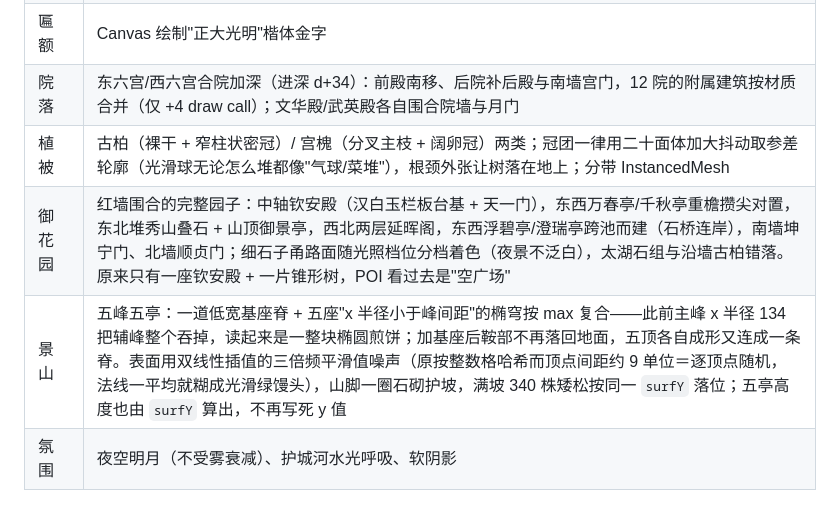
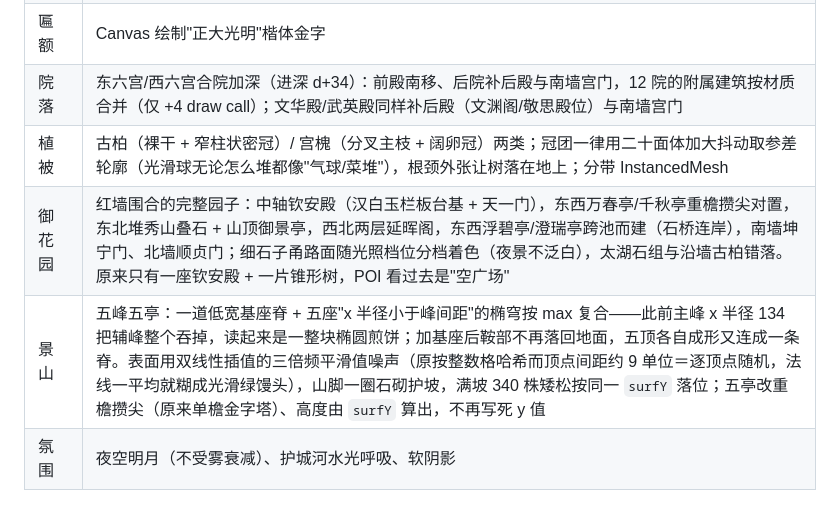
Before and after one commit to EKD5-dg/ai-gugong3d, a Markdown page: README.md, the part around the change. Rendered like a GitHub page.

Commit message:
fix: 第二十七轮 景山五亭改重檐、瓮城院内铺装〔API·README.md〕
- 景山五亭原来是 palace() 的单檐金字塔（实景万春亭为三重檐、四亭重檐）。
  把御花园的 gardenPav() 提到顶层复用，五亭改重檐攒尖（下檐 3.4 高 + 上层 2 高，
  比 palace 的 4.4/4.5 更适合小亭子）；中央亭 16 宽 / 身 5.2，四亭 10~11 宽，
  宝顶 .75。亭高比原来高约 2，景山 POI 机位抬到 y=80、标注抬到 66。
- 瓮城院内补 38×24 灰砖地坪（原来院里直接露地形，和城台不是一套材质）。
- 实测（1600×900，手动 render 连采两遍）：errs=0；景山 POI、全城鸟瞰、关城实拍。
  全景 1,196 draw call 不变（景山不在该视锥）；午门/太和殿/角楼视角各 -16 call
  （五亭从 palace 换成 gardenPav）；长城关城 131→132 call、312,697→312,997 三角面。

---
GitHub Contents API 直连发布（git push 被网络重置的备用通道）· 文件 README.md · 本地提交 3c18180

```diff
--- a/README.md
+++ b/README.md
@@ -50,10 +50,10 @@ python -m http.server 8123
 | 室内 | 金砖反光地面、藻井宝珠、金漆宝座、楹联、地毯、柱础 |
 | 陈设 | 鎏金铜缸、日晷×2、铜龟、铜鹤（太和殿），华表一对（午门外） |
 | 匾额 | Canvas 绘制"正大光明"楷体金字 |
-| 院落 | 东六宫/西六宫合院加深（进深 d+34）：前殿南移、后院补后殿与南墙宫门，12 院的附属建筑按材质合并（仅 +4 draw call）；文华殿/武英殿各自围合院墙与月门 |
+| 院落 | 东六宫/西六宫合院加深（进深 d+34）：前殿南移、后院补后殿与南墙宫门，12 院的附属建筑按材质合并（仅 +4 draw call）；文华殿/武英殿同样补后殿（文渊阁/敬思殿位）与南墙宫门 |
 | 植被 | 古柏（裸干 + 窄柱状密冠）/ 宫槐（分叉主枝 + 阔卵冠）两类；冠团一律用二十面体加大抖动取参差轮廓（光滑球无论怎么堆都像"气球/菜堆"），根颈外张让树落在地上；分带 InstancedMesh |
 | 御花园 | 红墙围合的完整园子：中轴钦安殿（汉白玉栏板台基 + 天一门），东西万春亭/千秋亭重檐攒尖对置，东北堆秀山叠石 + 山顶御景亭，西北两层延晖阁，东西浮碧亭/澄瑞亭跨池而建（石桥连岸），南墙坤宁门、北墙顺贞门；细石子甬路面随光照档位分档着色（夜景不泛白），太湖石组与沿墙古柏错落。原来只有一座钦安殿 + 一片锥形树，POI 看过去是"空广场" |
-| 景山 | 五峰五亭：一道低宽基座脊 + 五座"x 半径小于峰间距"的椭穹按 max 复合——此前主峰 x 半径 134 把辅峰整个吞掉，读起来是一整块椭圆煎饼；加基座后鞍部不再落回地面，五顶各自成形又连成一条脊。表面用双线性插值的三倍频平滑值噪声（原按整数格哈希而顶点间距约 9 单位＝逐顶点随机，法线一平均就糊成光滑绿馒头），山脚一圈石砌护坡，满坡 340 株矮松按同一 `surfY` 落位；五亭高度也由 `surfY` 算出，不再写死 y 值 |
+| 景山 | 五峰五亭：一道低宽基座脊 + 五座"x 半径小于峰间距"的椭穹按 max 复合——此前主峰 x 半径 134 把辅峰整个吞掉，读起来是一整块椭圆煎饼；加基座后鞍部不再落回地面，五顶各自成形又连成一条脊。表面用双线性插值的三倍频平滑值噪声（原按整数格哈希而顶点间距约 9 单位＝逐顶点随机，法线一平均就糊成光滑绿馒头），山脚一圈石砌护坡，满坡 340 株矮松按同一 `surfY` 落位；五亭改重檐攒尖（原来单檐金字塔）、高度由 `surfY` 算出，不再写死 y 值 |
 | 氛围 | 夜空明月（不受雾衰减）、护城河水光呼吸、软阴影 |
 
 ## 世界二：万里长城（10 处标注）
```
